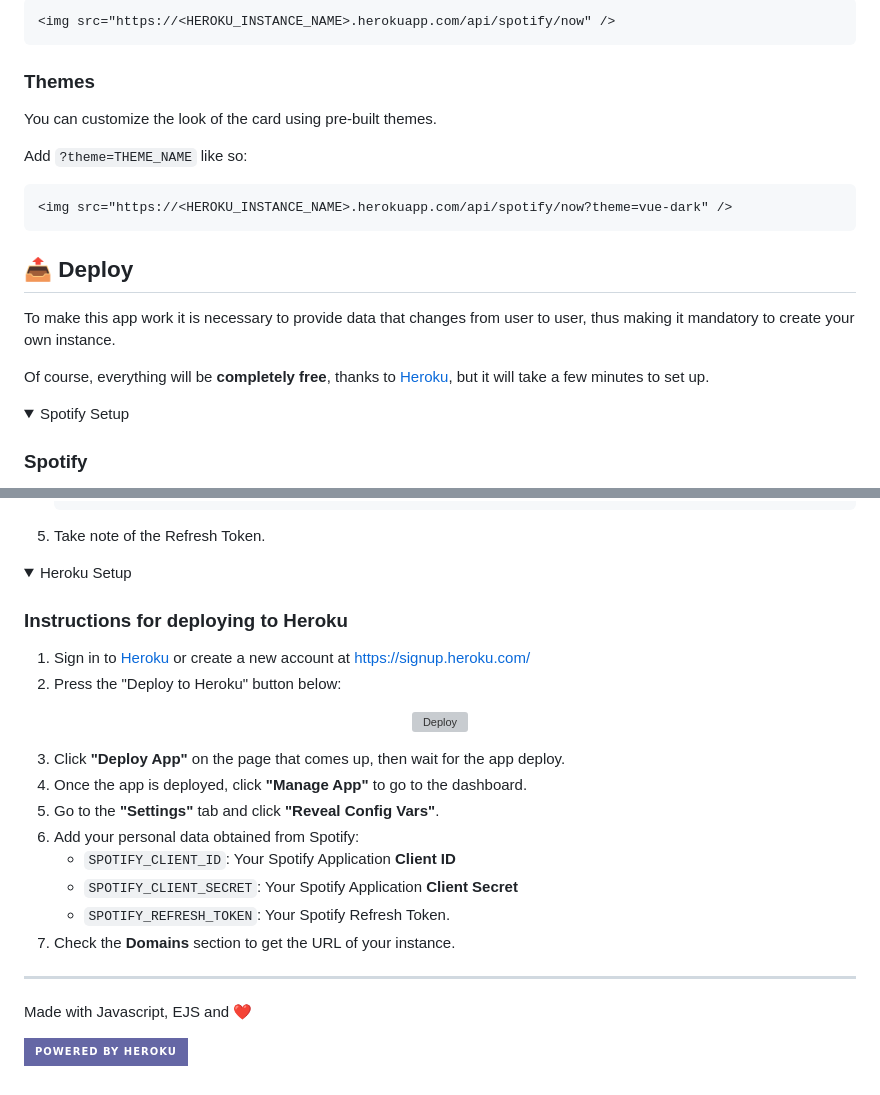
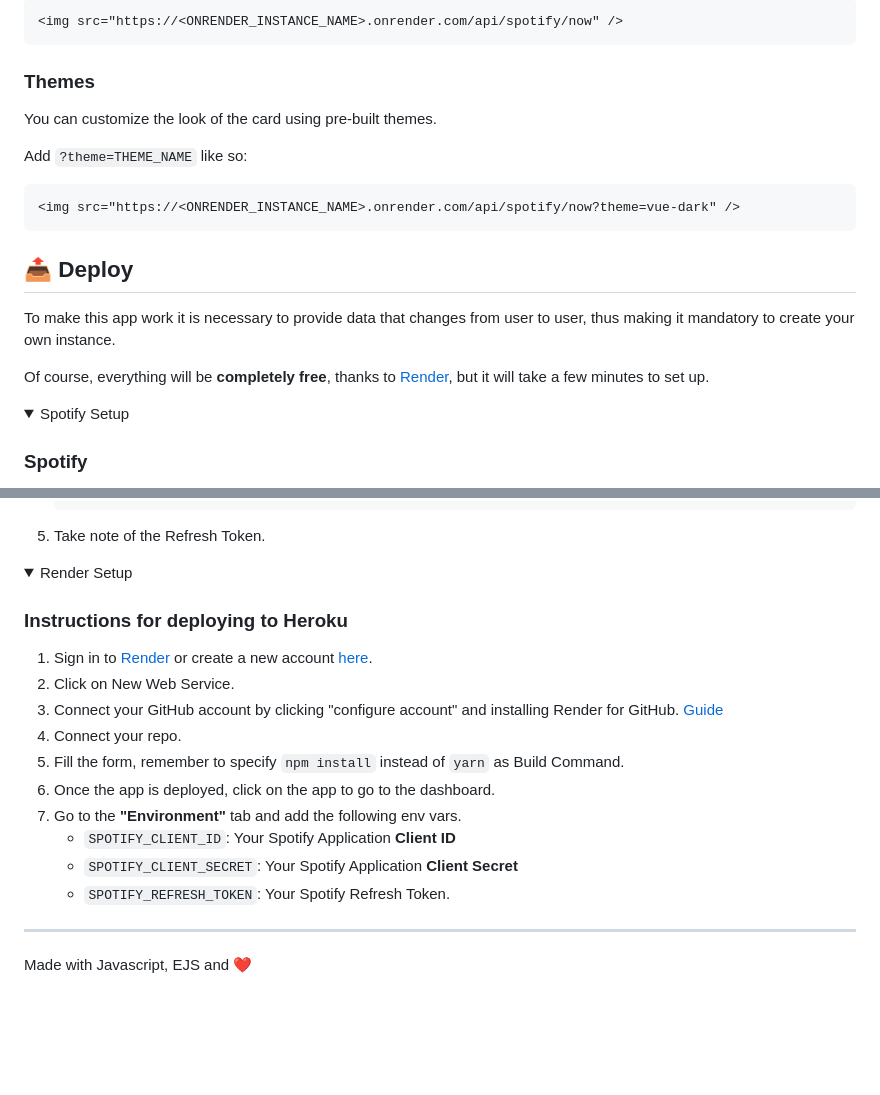
Before and after one commit to isladot/spotify-readme-widget, a Markdown page: README.md, 2 parts joined by grey strips. Rendered like a GitHub page; folded sections open; badges without logos; blank space fills up the shorter version; grey boxes are pictures that could not be loaded.

````diff
--- a/README.md
+++ b/README.md
@@ -17,6 +17,6 @@ Change `<HEROKU_INSTANCE_NAME>` with the name of your personal instance.
 
 ```html
-<img src="https://<HEROKU_INSTANCE_NAME>.herokuapp.com/api/spotify/now" />
+<img src="https://<ONRENDER_INSTANCE_NAME>.onrender.com/api/spotify/now" />
 ```
 
 ### Themes
@@ -26,14 +26,14 @@ You can customize the look of the card using pre-built themes.
 Add `?theme=THEME_NAME` like so:
 
 ```html
-<img src="https://<HEROKU_INSTANCE_NAME>.herokuapp.com/api/spotify/now?theme=vue-dark" />
+<img src="https://<ONRENDER_INSTANCE_NAME>.onrender.com/api/spotify/now?theme=vue-dark" />
 ```
 
 ## 📤 Deploy
 
 To make this app work it is necessary to provide data that changes from user to user, thus making it mandatory to create your own instance.
 
-Of course, everything will be **completely free**, thanks to [Heroku](https://heroku.com/), but it will take a few minutes to set up.
+Of course, everything will be **completely free**, thanks to [Render](https://render.com/), but it will take a few minutes to set up.
 
 <details>
   <summary>Spotify Setup</summary>
@@ -63,31 +63,22 @@ Of course, everything will be **completely free**, thanks to [Heroku](https://he
 </details>
 
 <details>
-  <summary>Heroku Setup</summary>
+  <summary>Render Setup</summary>
 
   ### Instructions for deploying to Heroku
 
-  1. Sign in to [Heroku](https://id.heroku.com/login) or create a new account at https://signup.heroku.com/
-  2. Press the "Deploy to Heroku" button below:
-
-  <p align="center">
-    <a href="https://heroku.com/deploy">
-      <img src="https://www.herokucdn.com/deploy/button.svg" title="Deploy to Heroku" alt="Deploy"/>
-    </a>
-  </p>
-
-  3. Click **"Deploy App"** on the page that comes up, then wait for the app deploy.
-  4. Once the app is deployed, click **"Manage App"** to go to the dashboard.
-  5. Go to the **"Settings"** tab and click **"Reveal Config Vars"**.
-  6. Add your personal data obtained from Spotify:
+  1. Sign in to [Render](https://dashboard.render.com/) or create a new account [here](https://dashboard.render.com/register?next=%2F).
+  2. Click on New Web Service.
+  3. Connect your GitHub account by clicking "configure account" and installing Render for GitHub. [Guide](https://render.com/docs/github)
+  4. Connect your repo.
+  5. Fill the form, remember to specify `npm install` instead of `yarn` as Build Command.
+  8. Once the app is deployed, click on the app to go to the dashboard.
+  9. Go to the **"Environment"** tab and add the following env vars.
       * `SPOTIFY_CLIENT_ID`: Your Spotify Application **Client ID**
       * `SPOTIFY_CLIENT_SECRET`: Your Spotify Application **Client Secret**
       * `SPOTIFY_REFRESH_TOKEN`: Your Spotify Refresh Token.
-  7. Check the **Domains** section to get the URL of your instance.
 </details>
 
 ---
 
 Made with Javascript, EJS and ❤️
-
-<a href="https://heroku.com/"><img alt="Powered by Heroku" title="Powered by Heroku" src="https://img.shields.io/badge/-Powered%20by%20Heroku-6567a5?style=for-the-badge&logo=heroku&logoColor=white"/></a>
````
Also changed, not shown: other parts of README.md (+1 -1 lines).
